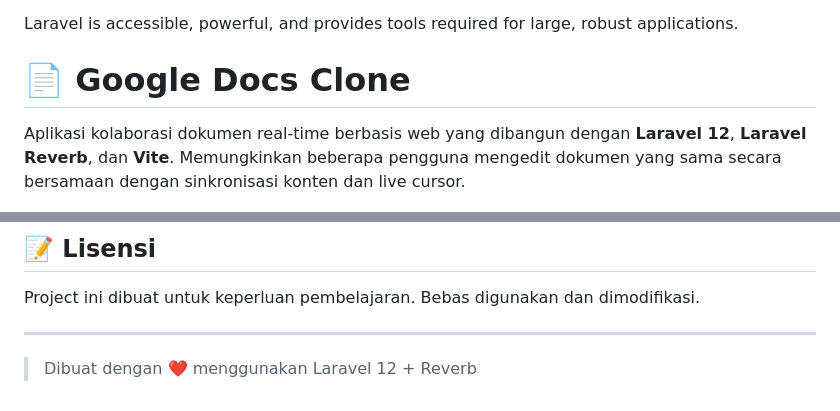
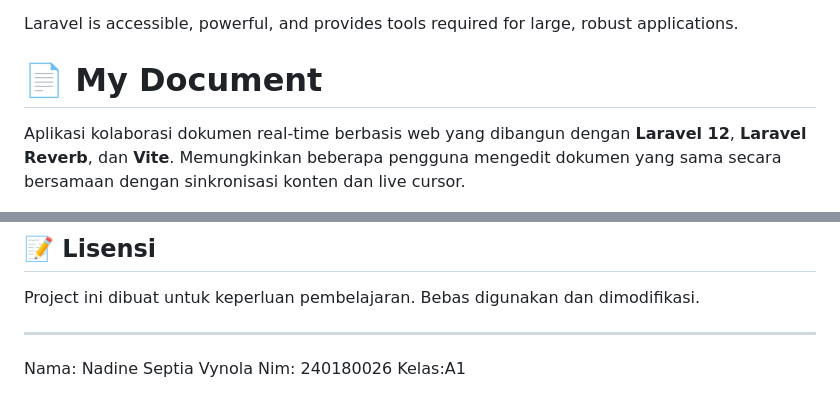
Before and after one commit to nadinesptv/collab-my-document, a Markdown page: README.md, 2 parts joined by grey strips. Rendered like a GitHub page.

```diff
--- a/README.md
+++ b/README.md
@@ -21,7 +21,7 @@ Laravel is a web application framework with expressive, elegant syntax. We belie
 
 Laravel is accessible, powerful, and provides tools required for large, robust applications.
 
-# 📄 Google Docs Clone
+# 📄 My Document
 
 Aplikasi kolaborasi dokumen real-time berbasis web yang dibangun dengan **Laravel 12**, **Laravel Reverb**, dan **Vite**. Memungkinkan beberapa pengguna mengedit dokumen yang sama secara bersamaan dengan sinkronisasi konten dan live cursor.
 
@@ -182,5 +182,6 @@ resources/
 Project ini dibuat untuk keperluan pembelajaran. Bebas digunakan dan dimodifikasi.
 
 ---
-
-> Dibuat dengan ❤️ menggunakan Laravel 12 + Reverb
+Nama: Nadine Septia Vynola
+Nim: 240180026
+Kelas:A1
```
